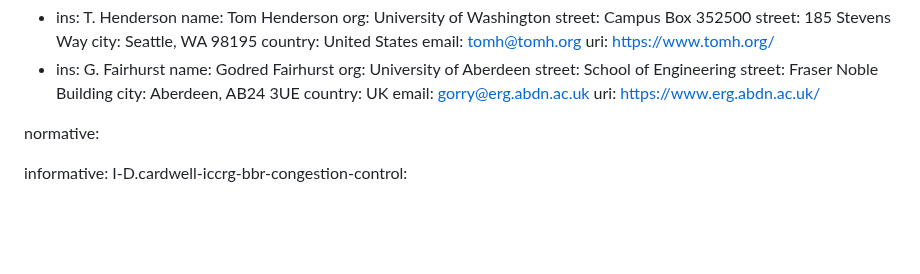
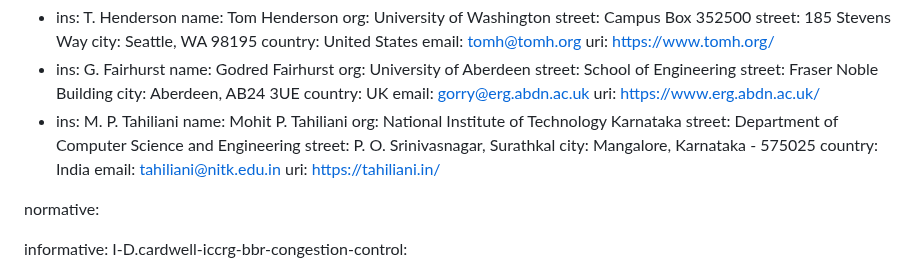
Before and after one commit to ietf-wg-ccwg/draft-ietf-ccwg-ratelimited-increase, a Markdown page: draft-welzl-ccwg-ratelimited-increase.md, the part around the change. Rendered like a GitHub page; blank space fills up the shorter version.

Commit message:
Add co-author name

```diff
--- a/draft-welzl-ccwg-ratelimited-increase.md
+++ b/draft-welzl-ccwg-ratelimited-increase.md
@@ -54,6 +54,16 @@ author:
     country: UK
     email: gorry@erg.abdn.ac.uk
     uri: https://www.erg.abdn.ac.uk/
+  -
+    ins: M. P. Tahiliani
+    name: Mohit P. Tahiliani
+    org: National Institute of Technology Karnataka
+    street: Department of Computer Science and Engineering
+    street: P. O. Srinivasnagar, Surathkal
+    city: Mangalore, Karnataka - 575025
+    country: India
+    email: tahiliani@nitk.edu.in
+    uri: https://tahiliani.in/
 
 normative:
 
```
